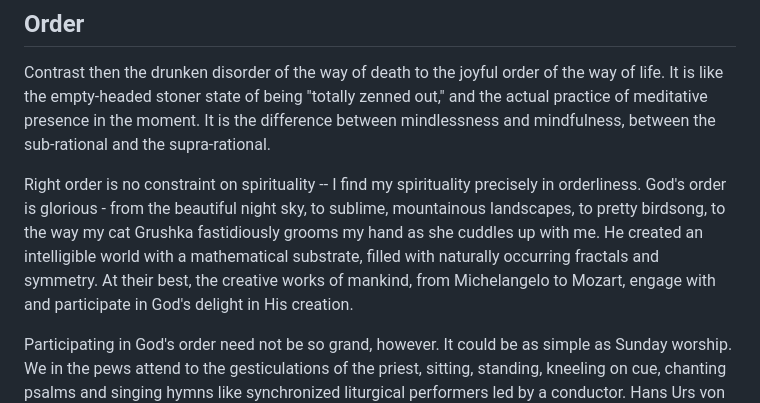
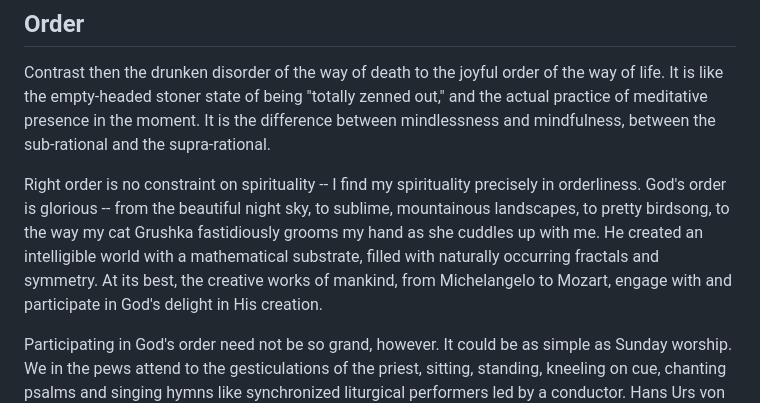
Before and after one commit to August-W/via-media-website, a Markdown page: blog-posts/3-holy-order.md, the part around one of its changes. GitHub-like rendering.

```diff
--- a/blog-posts/3-holy-order.md
+++ b/blog-posts/3-holy-order.md
@@ -46,7 +46,7 @@ This fervor is a kind of drunkenness. Drunkenness is sin because it diminishes o
 
 Contrast then the drunken disorder of the way of death to the joyful order of the way of life. It is like the empty-headed stoner state of being "totally zenned out," and the actual practice of meditative presence in the moment. It is the difference between mindlessness and mindfulness, between the sub-rational and the supra-rational.
 
-Right order is no constraint on spirituality -- I find my spirituality precisely in orderliness. God's order is glorious - from the beautiful night sky, to sublime, mountainous landscapes, to pretty birdsong, to the way my cat Grushka fastidiously grooms my hand as she cuddles up with me. He created an intelligible world with a mathematical substrate, filled with naturally occurring fractals and symmetry. At their best, the creative works of mankind, from Michelangelo to Mozart, engage with and participate in God's delight in His creation.
+Right order is no constraint on spirituality -- I find my spirituality precisely in orderliness. God's order is glorious -- from the beautiful night sky, to sublime, mountainous landscapes, to pretty birdsong, to the way my cat Grushka fastidiously grooms my hand as she cuddles up with me. He created an intelligible world with a mathematical substrate, filled with naturally occurring fractals and symmetry. At its best, the creative works of mankind, from Michelangelo to Mozart, engage with and participate in God's delight in His creation.
 
 Participating in God's order need not be so grand, however. It could be as simple as Sunday worship. We in the pews attend to the gesticulations of the priest, sitting, standing, kneeling on cue, chanting psalms and singing hymns like synchronized liturgical performers led by a conductor. Hans Urs von Balthasar said that beauty draws the soul upward and into its proper form.<sup>12</sup> To be caught up in beauty is not to part from the order of reason but to receive it more fully, because the *Logos* **is** the Beautiful.
 
```
Also changed, not shown: other parts of blog-posts/3-holy-order.md (+2 -2 lines).
